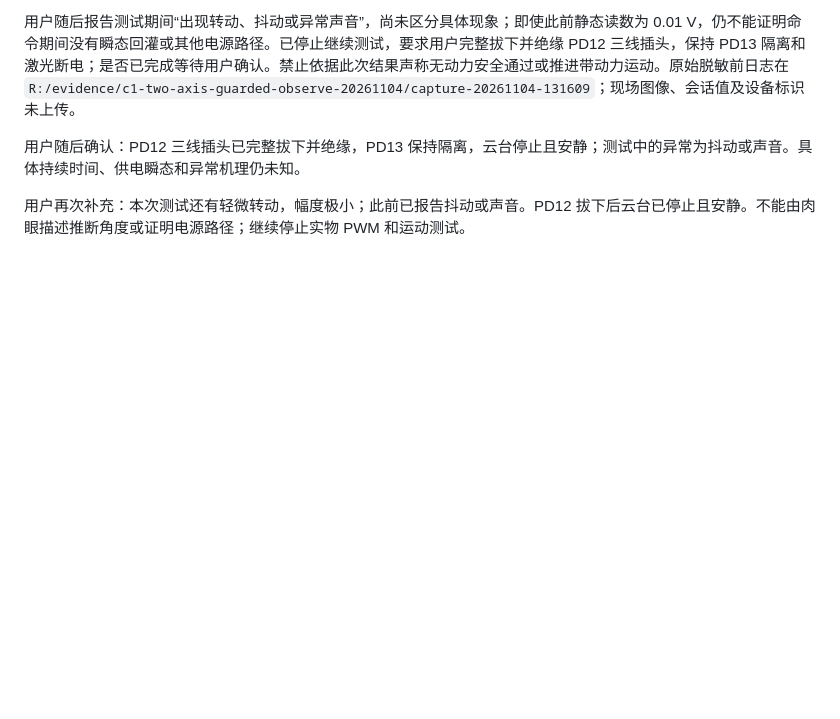
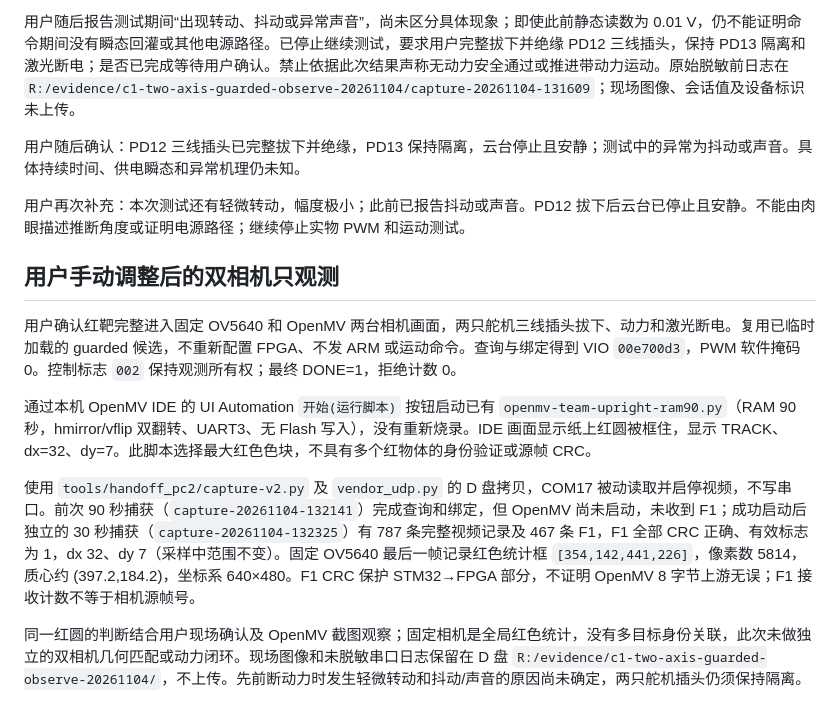
Before and after one commit to logic202407-cmyk/zynq-vision-lab, a Markdown page: report/experiments/2026-11-04-two-axis-guarded-board.md, the part around the change. GitHub-like rendering; blank space fills up the shorter version.

Commit message:
test(vision): observe both cameras with servos isolated

```diff
--- a/report/experiments/2026-11-04-two-axis-guarded-board.md
+++ b/report/experiments/2026-11-04-two-axis-guarded-board.md
@@ -40,3 +40,13 @@ D:/Vivado/Vivado/2024.2/bin/vivado.bat -mode batch -source <repo>/build/build_c1
 用户随后确认：PD12 三线插头已完整拔下并绝缘，PD13 保持隔离，云台停止且安静；测试中的异常为抖动或声音。具体持续时间、供电瞬态和异常机理仍未知。
 
 用户再次补充：本次测试还有轻微转动，幅度极小；此前已报告抖动或声音。PD12 拔下后云台已停止且安静。不能由肉眼描述推断角度或证明电源路径；继续停止实物 PWM 和运动测试。
+
+## 用户手动调整后的双相机只观测
+
+用户确认红靶完整进入固定 OV5640 和 OpenMV 两台相机画面，两只舵机三线插头拔下、动力和激光断电。复用已临时加载的 guarded 候选，不重新配置 FPGA、不发 ARM 或运动命令。查询与绑定得到 VIO `00e700d3`，PWM 软件掩码 0。控制标志 `002` 保持观测所有权；最终 DONE=1，拒绝计数 0。
+
+通过本机 OpenMV IDE 的 UI Automation `开始(运行脚本)` 按钮启动已有 `openmv-team-upright-ram90.py`（RAM 90 秒，hmirror/vflip 双翻转、UART3、无 Flash 写入），没有重新烧录。IDE 画面显示纸上红圆被框住，显示 TRACK、dx=32、dy=7。此脚本选择最大红色色块，不具有多个红物体的身份验证或源帧 CRC。
+
+使用 `tools/handoff_pc2/capture-v2.py` 及 `vendor_udp.py` 的 D 盘拷贝，COM17 被动读取并启停视频，不写串口。前次 90 秒捕获（`capture-20261104-132141`）完成查询和绑定，但 OpenMV 尚未启动，未收到 F1；成功启动后独立的 30 秒捕获（`capture-20261104-132325`）有 787 条完整视频记录及 467 条 F1，F1 全部 CRC 正确、有效标志为 1，dx 32、dy 7（采样中范围不变）。固定 OV5640 最后一帧记录红色统计框 `[354,142,441,226]`，像素数 5814，质心约 (397.2,184.2)，坐标系 640×480。F1 CRC 保护 STM32→FPGA 部分，不证明 OpenMV 8 字节上游无误；F1 接收计数不等于相机源帧号。
+
+同一红圆的判断结合用户现场确认及 OpenMV 截图观察；固定相机是全局红色统计，没有多目标身份关联，此次未做独立的双相机几何匹配或动力闭环。现场图像和未脱敏串口日志保留在 D 盘 `R:/evidence/c1-two-axis-guarded-observe-20261104/`，不上传。先前断动力时发生轻微转动和抖动/声音的原因尚未确定，两只舵机插头仍须保持隔离。
```
